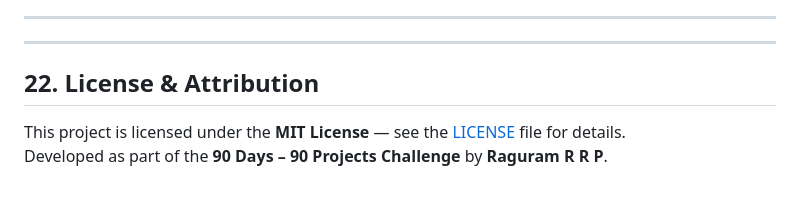
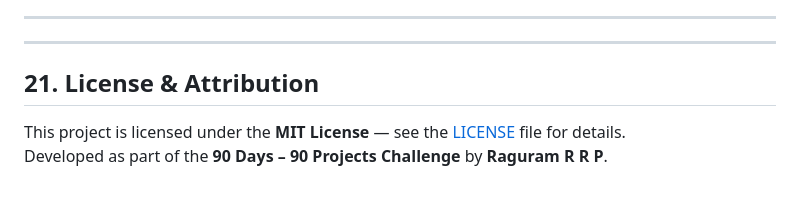
Before and after one commit to raguramrrp/90-days-90-projects-day-03-intelligent-file-organizer, a Markdown page: README.md, the part around the change. GitHub-like rendering.

```diff
--- a/README.md
+++ b/README.md
@@ -392,7 +392,7 @@ Tested areas include directory scanning, compound extension parsing, temporal cl
 
 ---
 
-## 22. License & Attribution
+## 21. License & Attribution
 
 This project is licensed under the **MIT License** — see the [LICENSE](LICENSE) file for details.
 Developed as part of the **90 Days – 90 Projects Challenge** by **Raguram R R P**.
```
